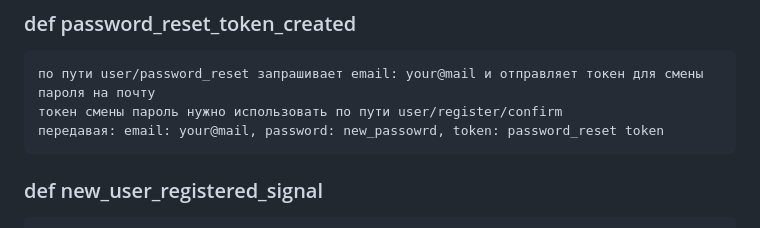
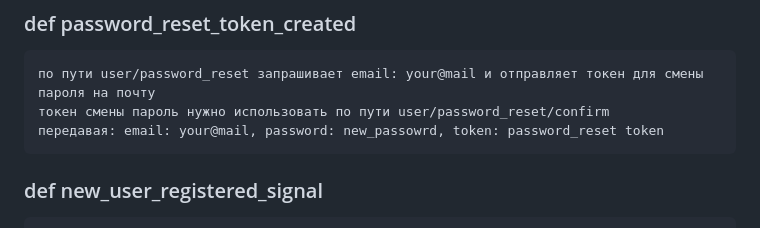
Before and after one commit to CatGaster/-, a Markdown page: README.md, the part around the change. Drawn GitHub-style.

```diff
--- a/README.md
+++ b/README.md
@@ -113,7 +113,7 @@ class CategoryView(ListAPIView):
 
 ### def password_reset_token_created
     по пути user/password_reset запрашивает email: your@mail и отправляет токен для смены пароля на почту
-    токен смены пароль нужно использовать по пути user/register/confirm
+    токен смены пароль нужно использовать по пути user/password_reset/confirm
     передавая: email: your@mail, password: new_passowrd, token: password_reset token
 
 ### def new_user_registered_signal
```
